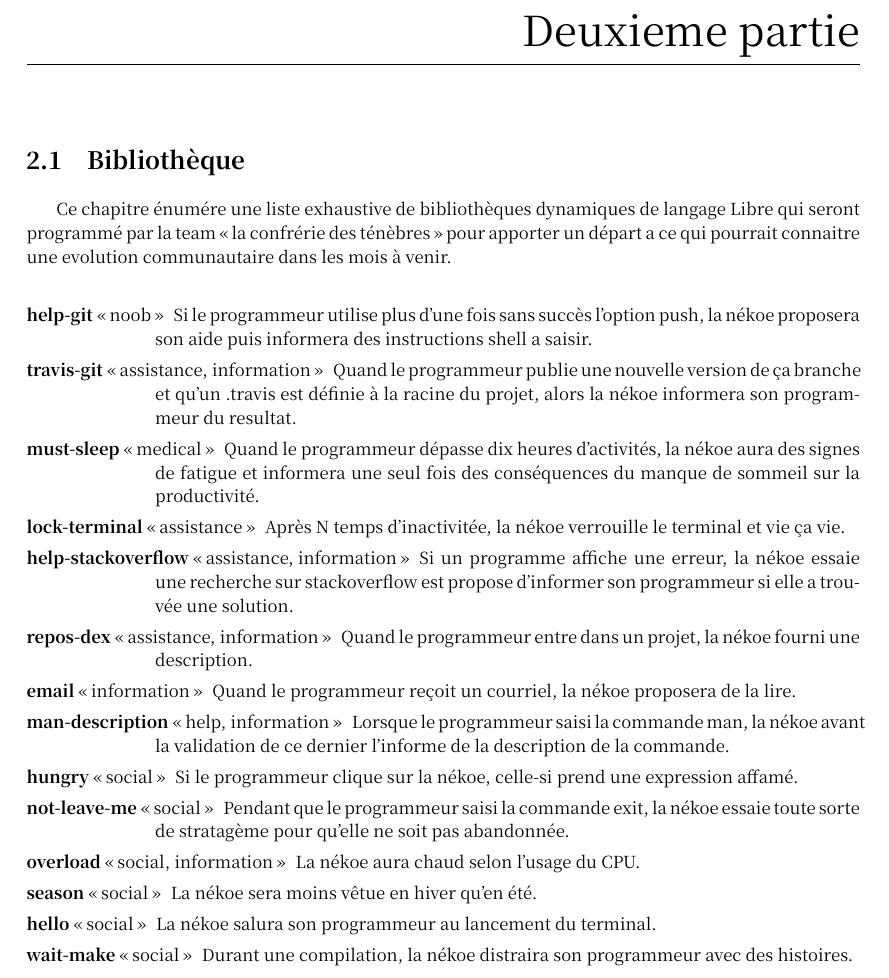
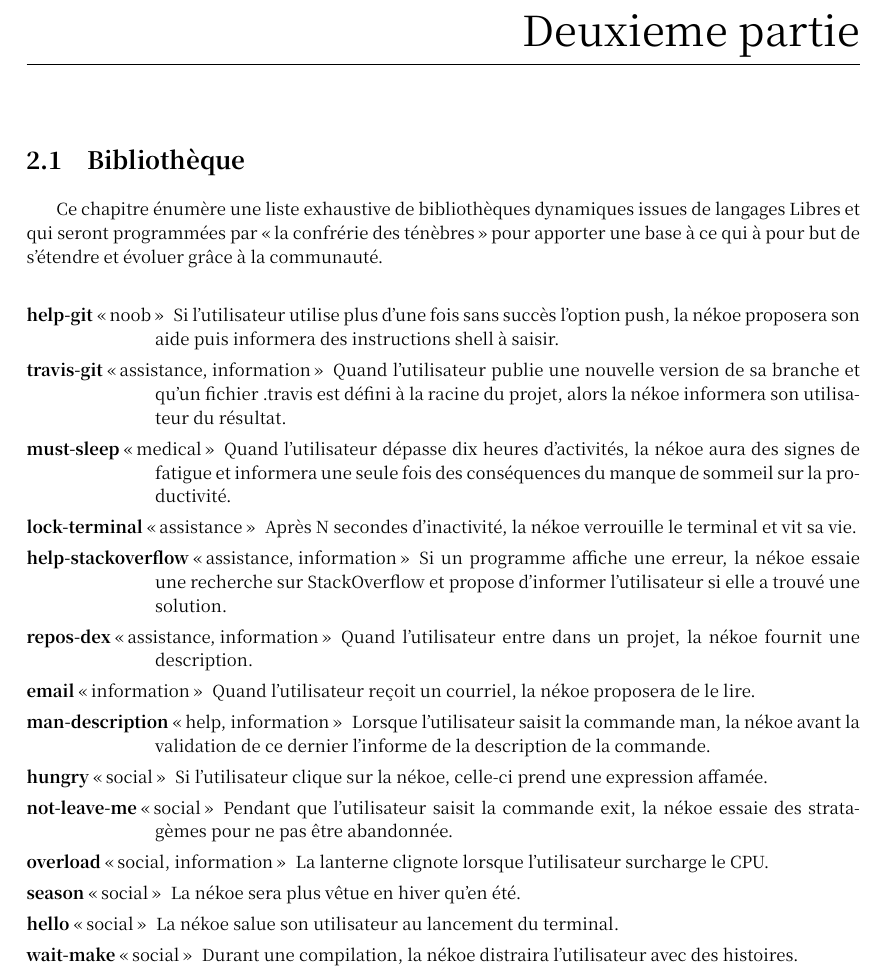
Before and after one commit to adjivas/Neko, a LaTeX document (doc.tex): part of page 6 of 7, cut so that both start at the same text. Compiled offline with XeLaTeX; a missing font is replaced by an installed copy or a similar font.

Commit message:
Orthographe et syntaxe

```diff
--- a/doc.tex
+++ b/doc.tex
@@ -329,24 +329,24 @@ digraph graphic {
 
 \section{Bibliothèque}
 
-Ce chapitre énumére une liste exhaustive de bibliothèques dynamiques de langage Libre qui seront programmé par la team \enquote{la confrérie des ténèbres} pour apporter un départ a ce qui pourrait connaitre une evolution communautaire dans les mois à venir.\\*
+Ce chapitre énumère une liste exhaustive de bibliothèques dynamiques issues de langages Libres et qui seront programmées par \enquote{la confrérie des ténèbres} pour apporter une base à ce qui à pour but de s'étendre et évoluer grâce à la communauté.\\*
 
 \begin{labeling}{Longer label\quad}
-    \item[\textbf{help-git} \enquote{noob}] Si le programmeur utilise plus d'une fois sans succès l'option \textit{push}, la nékoe proposera son aide puis informera des instructions shell a saisir.
-	\item[\textbf{travis-git} \enquote{assistance, information}] Quand le programmeur publie une nouvelle version de ça branche et qu'un \textit{.travis} est définie à la racine du projet, alors la nékoe informera son programmeur du resultat.
-    \item[\textbf{must-sleep} \enquote{medical}] Quand le programmeur dépasse dix heures d'activités, la nékoe aura des signes de fatigue et informera une seul fois des conséquences du manque de sommeil sur la productivité.
-    \item[\textbf{lock-terminal} \enquote{assistance}] Après N temps d'inactivitée, la nékoe verrouille le terminal et vie ça vie.
-	\item[\textbf{help-stackoverflow} \enquote{assistance, information}] Si un programme affiche une erreur, la nékoe essaie une recherche sur stackoverflow est propose d'informer son programmeur si elle a trouvée une solution.
-	\item[\textbf{repos-dex} \enquote{assistance, information}] Quand le programmeur entre dans un projet, la nékoe fourni une description.
-	\item[\textbf{email} \enquote{information}] Quand le programmeur reçoit un courriel, la nékoe proposera de la lire.
-	\item[\textbf{man-description} \enquote{help, information}] Lorsque le programmeur saisi la commande \textit{man}, la nékoe avant la validation de ce dernier l'informe de la description de la commande.
-	\item[\textbf{hungry} \enquote{social}] Si le programmeur clique sur la nékoe, celle-si prend une expression affamé.
-	\item[\textbf{not-leave-me} \enquote{social}] Pendant que le programmeur saisi la commande \textit{exit}, la nékoe essaie toute sorte de stratagème pour qu'elle ne soit pas abandonnée.
-	\item[\textbf{overload} \enquote{social, information}] La nékoe aura chaud selon l'usage du CPU.
-	\item[\textbf{season} \enquote{social}] La nékoe sera moins vêtue en hiver qu'en été.
-	\item[\textbf{hello} \enquote{social}] La nékoe salura son programmeur au lancement du terminal.
-	\item[\textbf{wait-make} \enquote{social}] Durant une compilation, la nékoe distraira son programmeur avec des histoires.
-	\item[\textbf{orphan-file} \enquote{noob, information}] Avant de saisir une publication, la nékoe avertie de la présence de fichiés orphelins.
+    \item[\textbf{help-git} \enquote{noob}] Si l'utilisateur utilise plus d'une fois sans succès l'option \textit{push}, la nékoe proposera son aide puis informera des instructions shell à saisir.
+	\item[\textbf{travis-git} \enquote{assistance, information}] Quand l'utilisateur publie une nouvelle version de sa branche et qu'un fichier \textit{.travis} est défini à la racine du projet, alors la nékoe informera son utilisateur du résultat.
+    \item[\textbf{must-sleep} \enquote{medical}] Quand l'utilisateur dépasse dix heures d'activités, la nékoe aura des signes de fatigue et informera une seule fois des conséquences du manque de sommeil sur la productivité.
+    \item[\textbf{lock-terminal} \enquote{assistance}] Après N secondes d'inactivité, la nékoe verrouille le terminal et vit sa vie.
+	\item[\textbf{help-stackoverflow} \enquote{assistance, information}] Si un programme affiche une erreur, la nékoe essaie une recherche sur StackOverflow et propose d'informer l'utilisateur si elle a trouvé une solution.
+	\item[\textbf{repos-dex} \enquote{assistance, information}] Quand l'utilisateur entre dans un projet, la nékoe fournit une description.
+	\item[\textbf{email} \enquote{information}] Quand l'utilisateur reçoit un courriel, la nékoe proposera de le lire.
+	\item[\textbf{man-description} \enquote{help, information}] Lorsque l'utilisateur saisit la commande \textit{man}, la nékoe avant la validation de ce dernier l'informe de la description de la commande.
+	\item[\textbf{hungry} \enquote{social}] Si l'utilisateur clique sur la nékoe, celle-ci prend une expression affamée.
+	\item[\textbf{not-leave-me} \enquote{social}] Pendant que l'utilisateur saisit la commande \textit{exit}, la nékoe essaie des stratagèmes pour ne pas être abandonnée.
+	\item[\textbf{overload} \enquote{social, information}] La lanterne clignote lorsque l'utilisateur surcharge le CPU.
+	\item[\textbf{season} \enquote{social}] La nékoe sera plus vêtue en hiver qu'en été.
+	\item[\textbf{hello} \enquote{social}] La nékoe salue son utilisateur au lancement du terminal.
+	\item[\textbf{wait-make} \enquote{social}] Durant une compilation, la nékoe distraira l'utilisateur avec des histoires.
+	\item[\textbf{orphan-file} \enquote{noob, information}] Avant de saisir une publication, la nékoe avertie de la présence de fichiers orphelins.
 	\item[\textbf{gitignore} \enquote{assistance}] À la création d'un projet, la nékoe propose de créer un .gitignore.
 \end{labeling}
 
```
Also changed, not shown: doc.tex (54 more changed lines).
